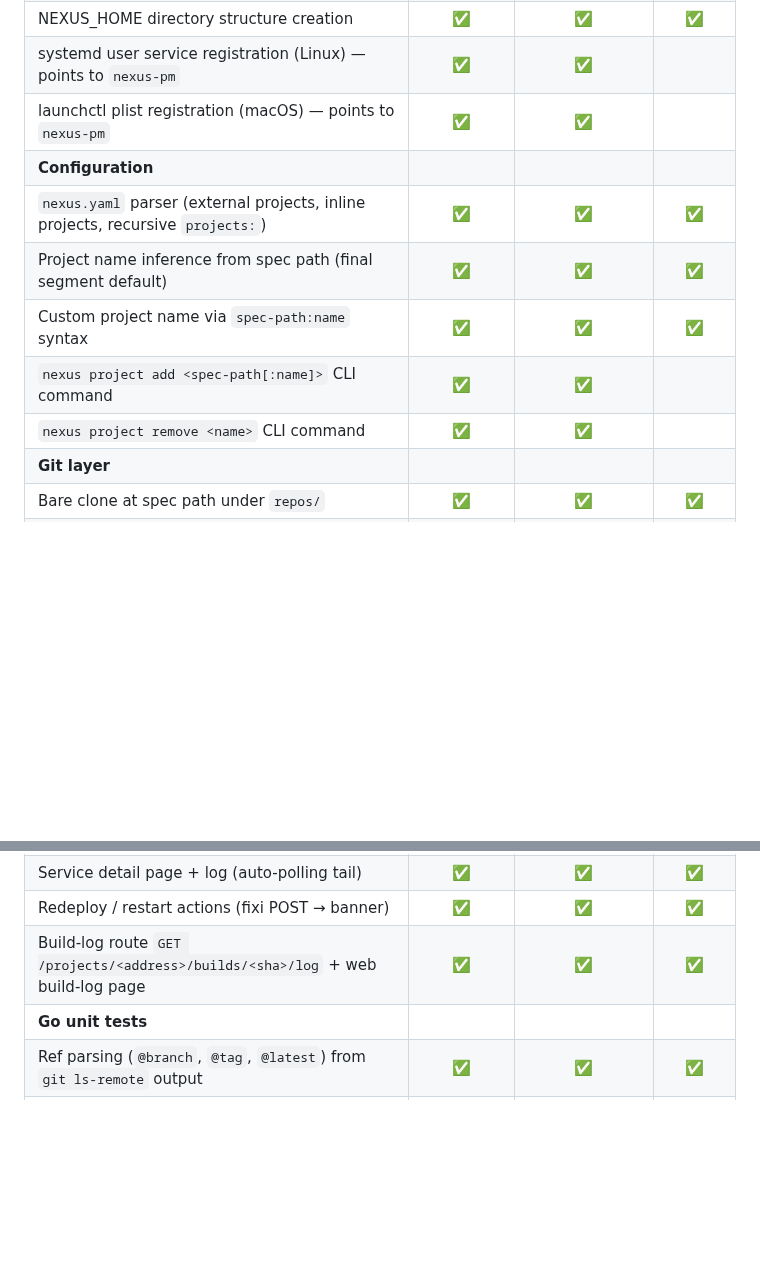
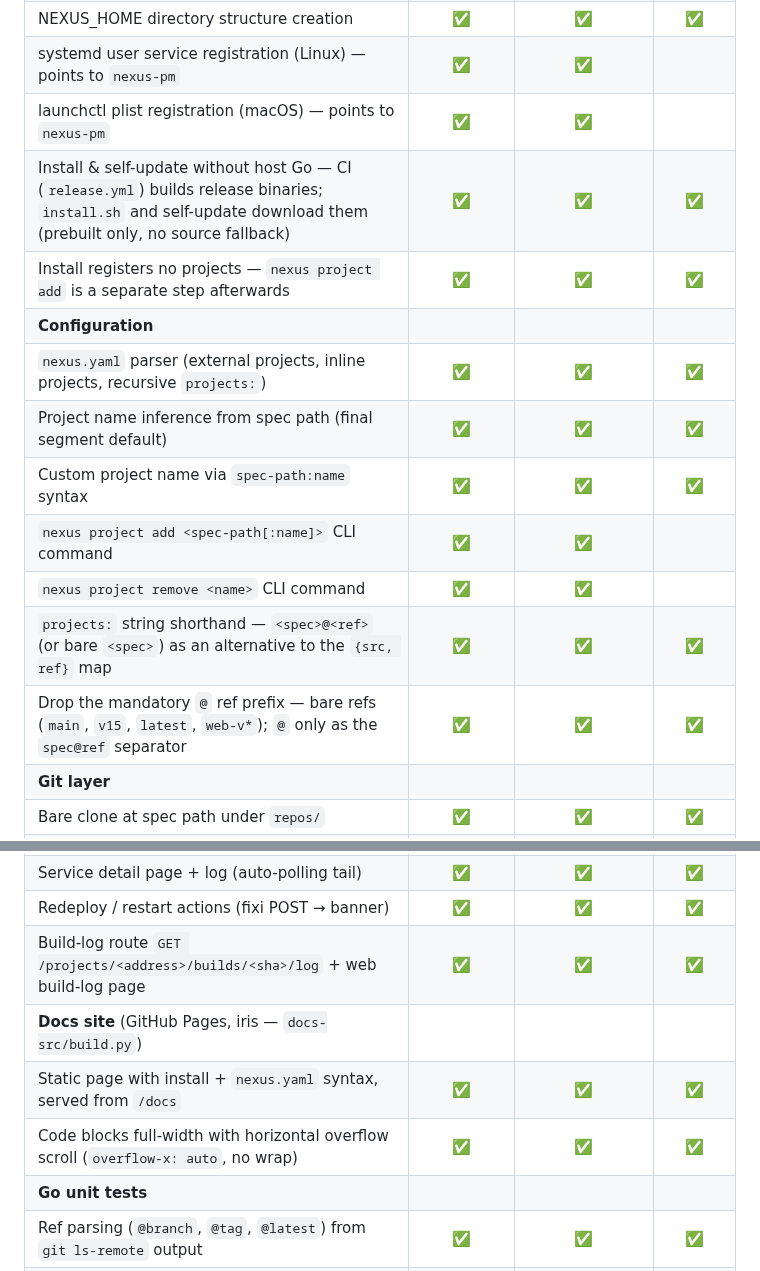
Before and after one commit to rdkal/nexus, a Markdown page: TODO.md, 2 parts joined by grey strips. GitHub-like rendering; blank space fills up the shorter version.

Commit message:
docs: track install/config follow-ups (all done)
Records the follow-ups surfaced from the docs review, now all implemented:

- Install & self-update without host Go — CI (release.yml) builds release
  binaries; install.sh and self-update download them, prebuilt only (#36).
- Install registers no projects — nexus project add is a separate step (#38).
- projects: string shorthand <spec>@<ref>, and bare refs (no mandatory @) (#37).
- Docs code blocks scroll horizontally instead of overflowing (#35).

Also captures the Monorepo section and the Docs site section.

Co-Authored-By: Claude Opus 4.8 <noreply@anthropic.com>
Claude-Session: https://claude.ai/code/session_01B82LiEWmsJVVqP145tyb2h

```diff
--- a/TODO.md
+++ b/TODO.md
@@ -11,12 +11,16 @@
 | NEXUS_HOME directory structure creation | ✅ | ✅ | ✅ |
 | systemd user service registration (Linux) — points to `nexus-pm` | ✅ | ✅ | |
 | launchctl plist registration (macOS) — points to `nexus-pm` | ✅ | ✅ | |
+| Install & self-update without host Go — CI (`release.yml`) builds release binaries; `install.sh` and self-update download them (prebuilt only, no source fallback) | ✅ | ✅ | ✅ |
+| Install registers no projects — `nexus project add` is a separate step afterwards | ✅ | ✅ | ✅ |
 | **Configuration** |
 | `nexus.yaml` parser (external projects, inline projects, recursive `projects:`) | ✅ | ✅ | ✅ |
 | Project name inference from spec path (final segment default) | ✅ | ✅ | ✅ |
 | Custom project name via `spec-path:name` syntax | ✅ | ✅ | ✅ |
 | `nexus project add <spec-path[:name]>` CLI command | ✅ | ✅ | |
 | `nexus project remove <name>` CLI command | ✅ | ✅ | |
+| `projects:` string shorthand — `<spec>@<ref>` (or bare `<spec>`) as an alternative to the `{src, ref}` map | ✅ | ✅ | ✅ |
+| Drop the mandatory `@` ref prefix — bare refs (`main`, `v15`, `latest`, `web-v*`); `@` only as the `spec@ref` separator | ✅ | ✅ | ✅ |
 | **Git layer** |
 | Bare clone at spec path under `repos/` | ✅ | ✅ | ✅ |
 | Git transport resolution from git CLI config (SSH/HTTPS/local) | ✅ | ✅ | ✅ |
@@ -94,6 +98,9 @@
 | Service detail page + log (auto-polling tail) | ✅ | ✅ | ✅ |
 | Redeploy / restart actions (fixi POST → banner) | ✅ | ✅ | ✅ |
 | Build-log route `GET /projects/<address>/builds/<sha>/log` + web build-log page | ✅ | ✅ | ✅ |
+| **Docs site** (GitHub Pages, iris — `docs-src/build.py`) |
+| Static page with install + `nexus.yaml` syntax, served from `/docs` | ✅ | ✅ | ✅ |
+| Code blocks full-width with horizontal overflow scroll (`overflow-x: auto`, no wrap) | ✅ | ✅ | ✅ |
 | **Go unit tests** |
 | Ref parsing (`@branch`, `@tag`, `@latest`) from `git ls-remote` output | ✅ | ✅ | ✅ |
 | Commit queuing logic (latest-wins, replace pending) | ✅ | ✅ | ✅ |
```
